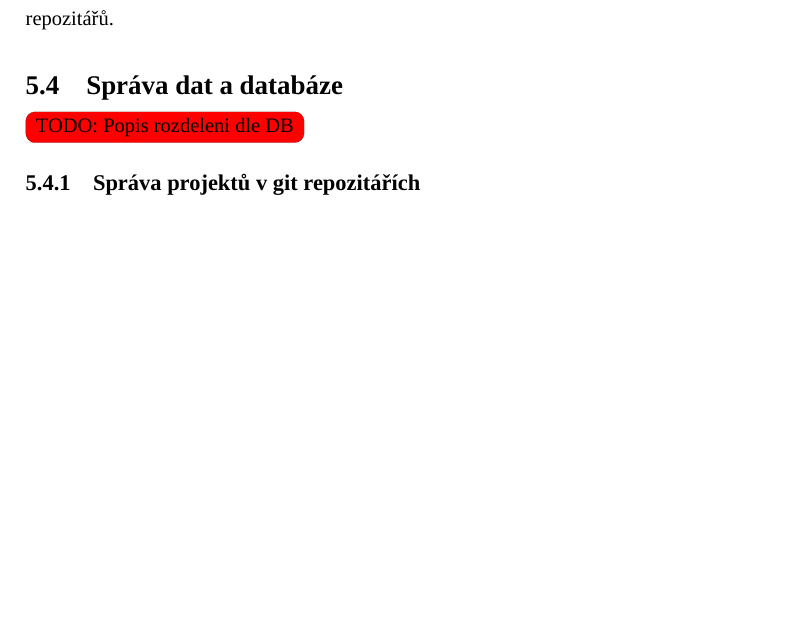
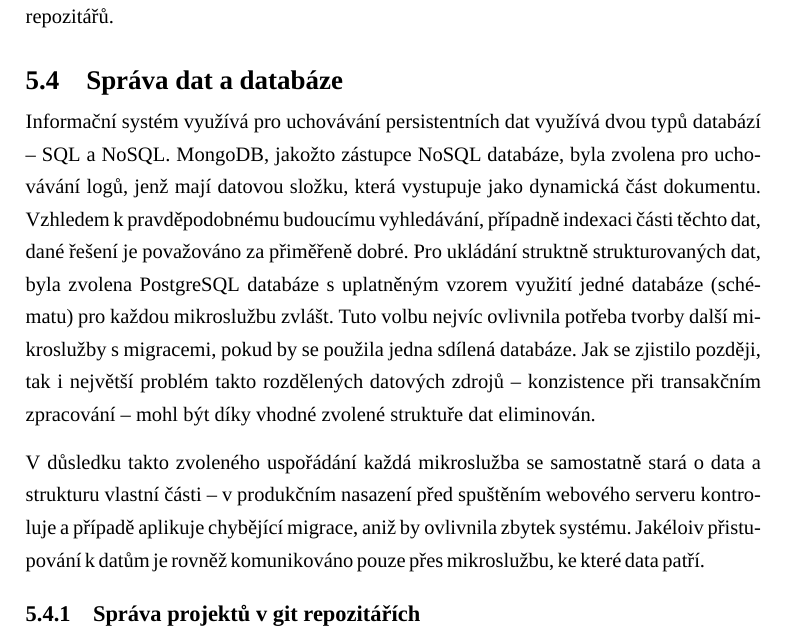
Before and after one commit to dunaevskiy/thesis-masters, a LaTeX thesis (thesis/DP_Dunaevskiy_Sergey_2022.tex, which reads thesis/content/05-server.tex): part of page 63 of 95, cut so that both start at the same text, the shorter picture padded with empty space. Compiled offline with XeLaTeX; a missing font is replaced by an installed copy or a similar font; a LaTeX package or settings file that is missing is left out.

Commit message:
update: server implementation

```diff
--- a/thesis/content/05-server.tex
+++ b/thesis/content/05-server.tex
@@ -112,7 +112,15 @@ Nevýhodou však je, že se tato šablona musí manuálně udržovat a jakoukoli
 
 \section{Správa dat a databáze}\label{sec:server-db}
 
-\TODO{Popis rozdeleni dle DB}
+Informační systém využívá pro uchovávání persistentních dat využívá dvou typů databází – \g{SQL} a NoSQL\@.
+MongoDB, jakožto zástupce NoSQL databáze, byla zvolena pro uchovávání logů, jenž mají datovou složku, která vystupuje jako dynamická část dokumentu.
+Vzhledem k pravděpodobnému budoucímu vyhledávání, případně indexaci části těchto dat, dané řešení je považováno za přiměřeně dobré.
+Pro ukládání struktně strukturovaných dat, byla zvolena PostgreSQL databáze s uplatněným vzorem využití jedné databáze (schématu) pro každou mikroslužbu zvlášt.
+Tuto volbu nejvíc ovlivnila potřeba tvorby další mikroslužby s migracemi, pokud by se použila jedna sdílená databáze.
+Jak se zjistilo později, tak i největší problém takto rozdělených datových zdrojů – konzistence při transakčním zpracování – mohl být díky vhodné zvolené struktuře dat eliminován.
+
+V důsledku takto zvoleného uspořádání každá mikroslužba se samostatně stará o data a strukturu vlastní části – v produkčním nasazení před spuštěním webového serveru kontroluje a případě aplikuje chybějící migrace, aniž by ovlivnila zbytek systému.
+Jakéloiv přistupování k datům je rovněž komunikováno pouze přes mikroslužbu, ke které data patří.
 
 
 
```
